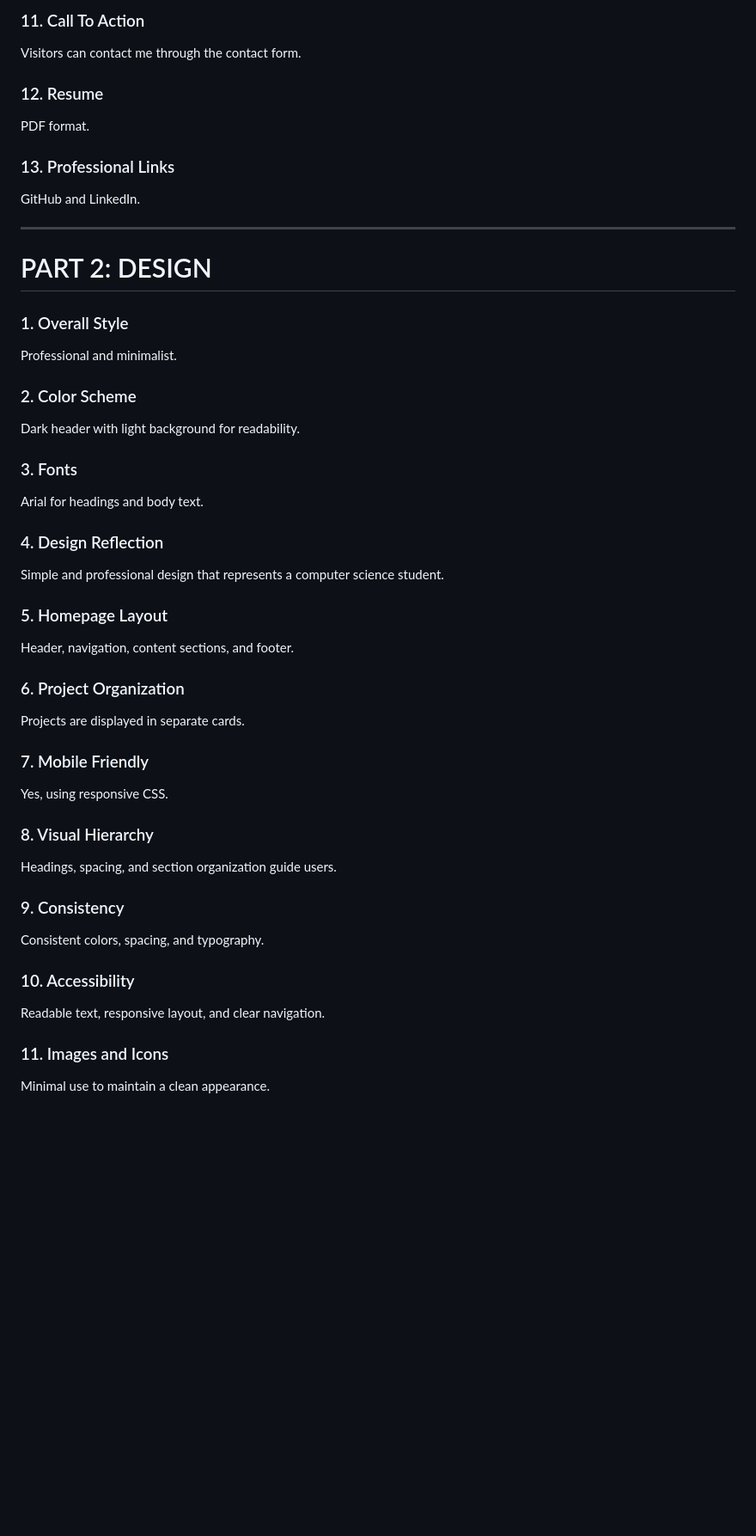
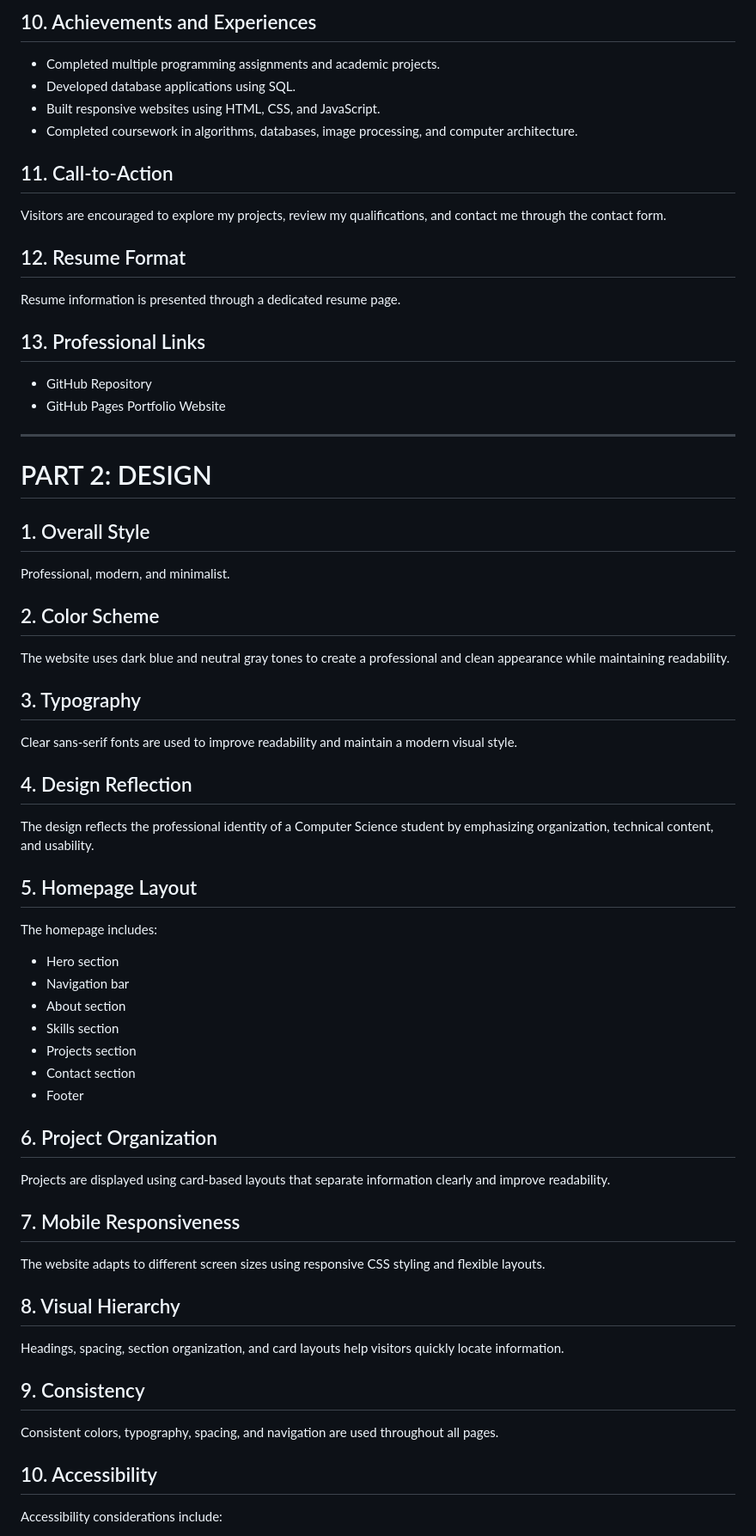
Before and after one commit to zcherry2013-wq/Personal-portfolio, a Markdown page: README.md, the part around one of its changes. Shown at 86% size. GitHub-like rendering; blank space fills up the shorter version.

```diff
--- a/README.md
+++ b/README.md
@@ -40,47 +64,59 @@ Completed multiple academic projects in computer science and software developmen
 
-### 11. Call To Action
-Visitors can contact me through the contact form.
+## 10. Achievements and Experiences
+- Completed multiple programming assignments and academic projects.
+- Developed database applications using SQL.
+- Built responsive websites using HTML, CSS, and JavaScript.
+- Completed coursework in algorithms, databases, image processing, and computer architecture.
 
-### 12. Resume
-PDF format.
+## 11. Call-to-Action
+Visitors are encouraged to explore my projects, review my qualifications, and contact me through the contact form.
 
-### 13. Professional Links
-GitHub and LinkedIn.
+## 12. Resume Format
+Resume information is presented through a dedicated resume page.
+
+## 13. Professional Links
+- GitHub Repository
+- GitHub Pages Portfolio Website
 
 ---
 
 # PART 2: DESIGN
 
-### 1. Overall Style
-Professional and minimalist.
+## 1. Overall Style
+Professional, modern, and minimalist.
 
-### 2. Color Scheme
-Dark header with light background for readability.
+## 2. Color Scheme
+The website uses dark blue and neutral gray tones to create a professional and clean appearance while maintaining readability.
 
-### 3. Fonts
-Arial for headings and body text.
+## 3. Typography
+Clear sans-serif fonts are used to improve readability and maintain a modern visual style.
 
-### 4. Design Reflection
-Simple and professional design that represents a computer science student.
+## 4. Design Reflection
+The design reflects the professional identity of a Computer Science student by emphasizing organization, technical content, and usability.
 
-### 5. Homepage Layout
-Header, navigation, content sections, and footer.
+## 5. Homepage Layout
+The homepage includes:
 
-### 6. Project Organization
-Projects are displayed in separate cards.
+- Hero section
+- Navigation bar
+- About section
+- Skills section
+- Projects section
+- Contact section
+- Footer
 
-### 7. Mobile Friendly
-Yes, using responsive CSS.
+## 6. Project Organization
+Projects are displayed using card-based layouts that separate information clearly and improve readability.
 
-### 8. Visual Hierarchy
-Headings, spacing, and section organization guide users.
+## 7. Mobile Responsiveness
+The website adapts to different screen sizes using responsive CSS styling and flexible layouts.
 
-### 9. Consistency
-Consistent colors, spacing, and typography.
+## 8. Visual Hierarchy
+Headings, spacing, section organization, and card layouts help visitors quickly locate information.
 
-### 10. Accessibility
-Readable text, responsive layout, and clear navigation.
+## 9. Consistency
+Consistent colors, typography, spacing, and navigation are used throughout all pages.
 
-### 11. Images and Icons
-Minimal use to maintain a clean appearance.
+## 10. Accessibility
+Accessibility considerations include:
 
```
Also changed, not shown: other parts of README.md (+140 -37 lines).
